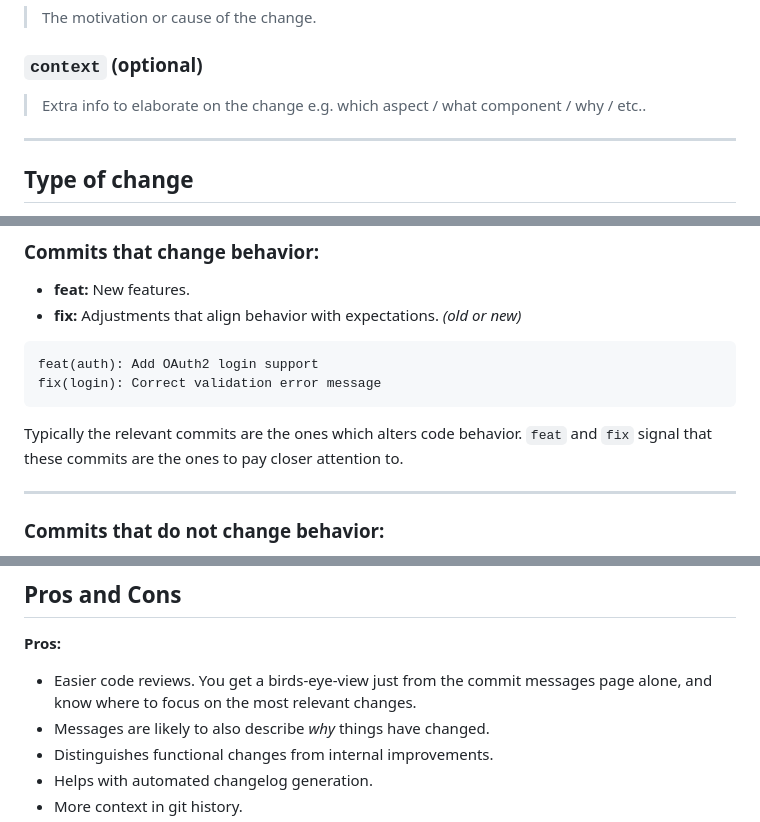
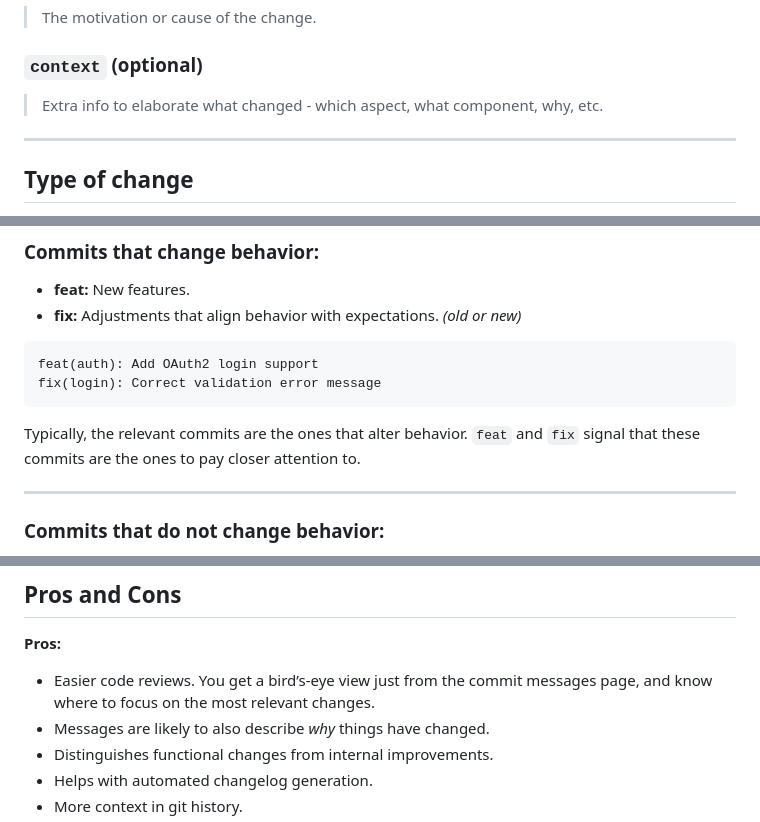
Before and after one commit to datafilter/xyz, a Markdown page: blog/25/commit-messages.md, 3 parts joined by grey strips. Drawn GitHub-style.

Commit message:
tidy: improve grammar

````diff
--- a/blog/25/commit-messages.md
+++ b/blog/25/commit-messages.md
@@ -41,8 +41,8 @@ type(context): description
 ### `type`
 > The motivation or cause of the change.
 ### `context` (optional)
-> Extra info to elaborate on the change
-> e.g. which aspect / what component / why / etc..
+> Extra info to elaborate what changed -
+> which aspect, what component, why, etc.
 
 ---
 
@@ -58,7 +58,7 @@ feat(auth): Add OAuth2 login support
 fix(login): Correct validation error message
 ```
 
-Typically the relevant commits are the ones which alters code behavior.
+Typically, the relevant commits are the ones that alter behavior.
 `feat` and `fix` signal that these commits are the ones to pay closer attention to.
 
 ---
@@ -96,7 +96,7 @@ However, sticking to only a few options makes it easier to pick a `type` for the
 
 **Pros:**
 
-- Easier code reviews. You get a birds-eye-view just from the commit messages page alone, and know where to focus on the most relevant changes.
+- Easier code reviews. You get a bird’s-eye view just from the commit messages page, and know where to focus on the most relevant changes.
 - Messages are likely to also describe _why_ things have changed.
 - Distinguishes functional changes from internal improvements.
 - Helps with automated changelog generation.
````
Also changed, not shown: other parts of blog/25/commit-messages.md (+1 -1 lines).
